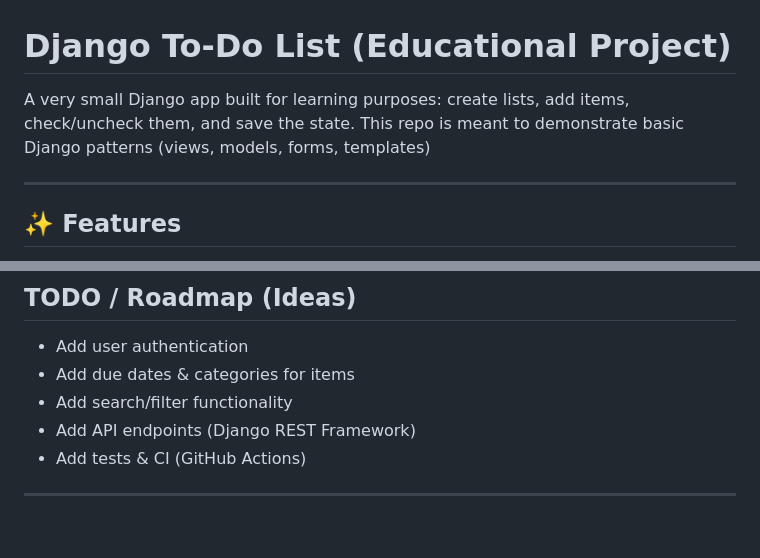
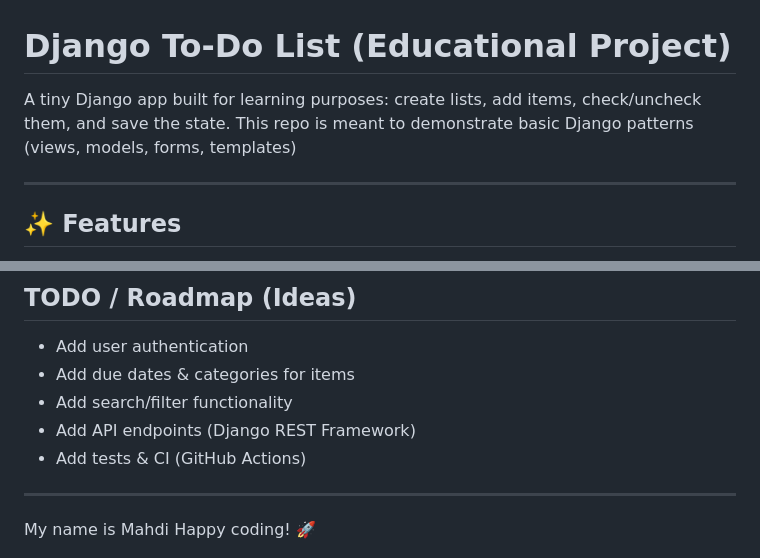
Before and after one commit to ElliotSameh/Simple-Django-site, a Markdown page: README.md, 2 parts joined by grey strips. Drawn GitHub-style; blank space fills up the shorter version.

```diff
--- a/README.md
+++ b/README.md
@@ -1,6 +1,6 @@
 # Django To‑Do List (Educational Project)
 
-A very small Django app built for learning purposes: create lists, add items, check/uncheck them, and save the state. This repo is meant to demonstrate basic Django patterns (views, models, forms, templates)
+A tiny Django app built for learning purposes: create lists, add items, check/uncheck them, and save the state. This repo is meant to demonstrate basic Django patterns (views, models, forms, templates)
 
 ---
 
@@ -153,5 +153,5 @@ PRs are welcome! Keep it beginner-friendly:
 * Add tests & CI (GitHub Actions)
 
 ---
-
+My name is Mahdi
 Happy coding! 🚀
```
